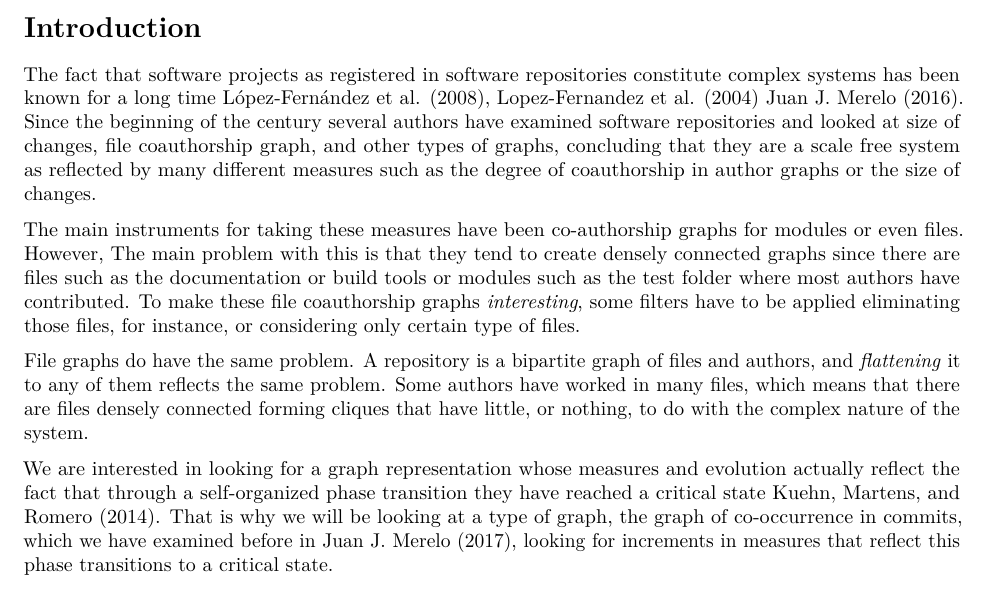
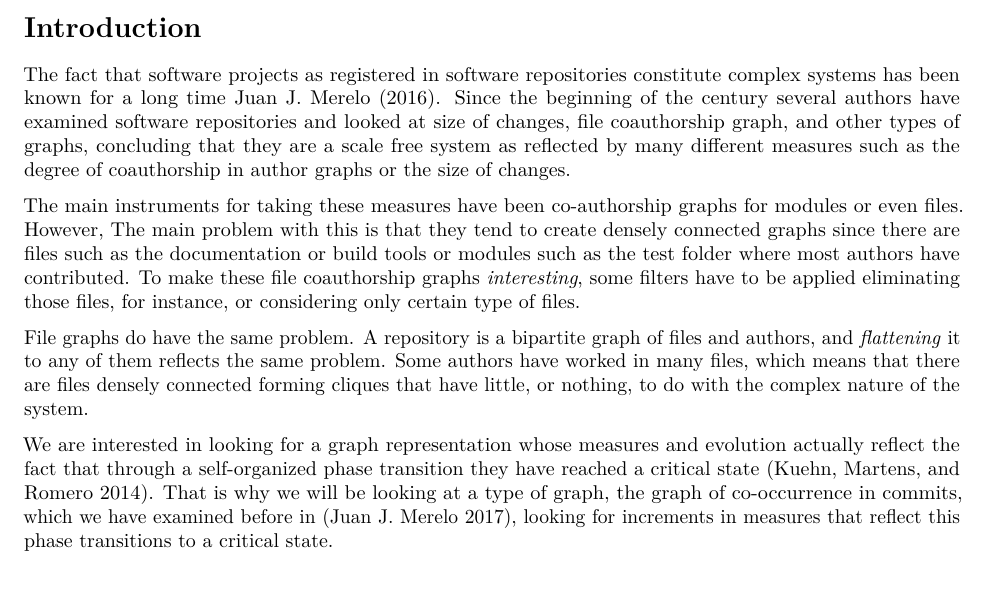
Before and after one commit to JJ/git-mining-papers, an R Markdown document (vue-mining-phase-transitions.Rmd): part of page 1 of 3, cut so that both start at the same text. Rendered offline with R 4.5, knitr and Pandoc, then LaTeX, with nearby package versions; some code elsewhere in the file could not run offline.

Commit message:
Updates paper text

```diff
--- a/vue-mining-phase-transitions.Rmd
+++ b/vue-mining-phase-transitions.Rmd
@@ -3,7 +3,8 @@ title: "Phase transitions in software repositories"
 author: "JJ Merelo"
 date: "20 de febrero de 2017"
 output:
-  pdf_document: default
+  pdf_document:
+    keep_tex: true
   html_document: default
 bibliography: soc.bib
 subtitle: The case of vue.js
@@ -23,13 +24,13 @@ load(file="../git-mining/data/vue.Rda")
 
 # Introduction
 
-The fact that software projects as registered in software repositories constitute complex systems has been known for a long time @lopez2008applying, @lopez2004applying  @Merelo2016repomining. Since the beginning of the century several authors have examined software repositories and looked at size of changes, file coauthorship graph, and other types of graphs, concluding that they are a scale free system as reflected by many different measures such as the degree of coauthorship in author graphs or the size of changes.
+The fact that software projects as registered in software repositories constitute complex systems has been known for a long time [@lopez2008applying, @lopez2004applying  @Merelo2016repomining]. Since the beginning of the century several authors have examined software repositories and looked at size of changes, file coauthorship graph, and other types of graphs, concluding that they are a scale free system as reflected by many different measures such as the degree of coauthorship in author graphs or the size of changes.
 
 The main instruments for taking these measures have been co-authorship graphs for modules or even files. However, The main problem with this is that they tend to create densely connected graphs since there are files such as the documentation or build tools or modules such as the test folder where most authors have contributed. To make these file coauthorship graphs *interesting*, some filters have to be applied eliminating those files, for instance, or considering only certain type of files.
 
 File graphs do have the same problem. A repository is a bipartite graph of files and authors, and *flattening* it to any of them reflects the same problem. Some authors have worked in many files, which means that there are files densely connected forming cliques that have little, or nothing, to do with the complex nature of the system.
 
-We are interested in looking for a graph representation whose measures and evolution actually reflect the fact that through a self-organized phase transition they have reached a critical state @doi101093comnetcnt022. That is why we will be looking at a type of graph, the graph of co-occurrence in commits, which we have examined before in @vue2017, looking for increments in measures that reflect this phase transitions to a critical state.
+We are interested in looking for a graph representation whose measures and evolution actually reflect the fact that through a self-organized phase transition they have reached a critical state [@doi101093comnetcnt022]. That is why we will be looking at a type of graph, the graph of co-occurrence in commits, which we have examined before in [@vue2017], looking for increments in measures that reflect this phase transitions to a critical state.
 
 ## Methodology
 
```
